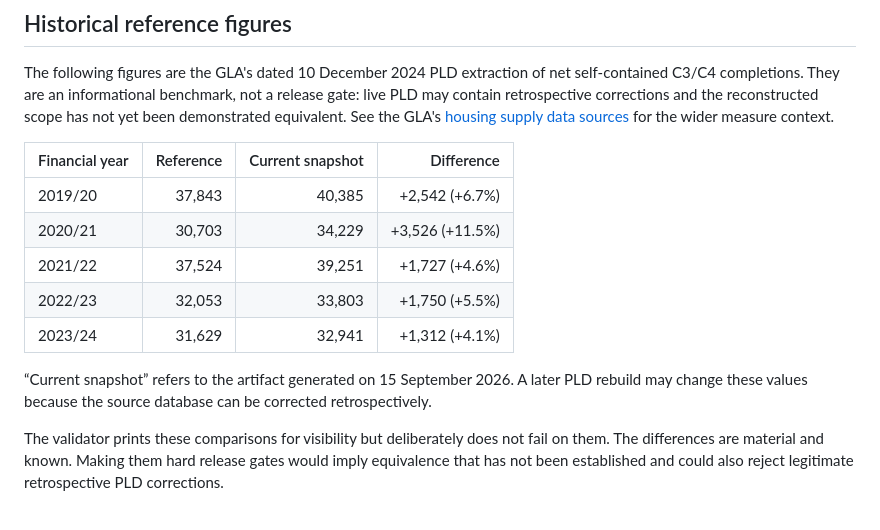
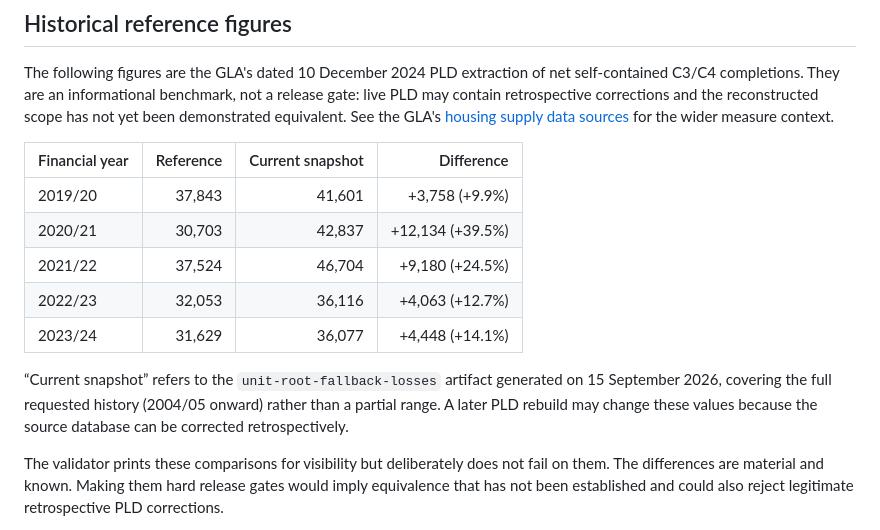
Before and after one commit to mhanmore/lds-dashboard, a Markdown page: docs/validation-benchmarks.md, the part around the change. GitHub-like rendering.

```diff
--- a/docs/validation-benchmarks.md
+++ b/docs/validation-benchmarks.md
@@ -12,13 +12,13 @@ The following figures are the GLA's dated 10 December 2024 PLD extraction of net
 
 | Financial year | Reference | Current snapshot | Difference |
 |---|---:|---:|---:|
-| 2019/20 | 37,843 | 40,385 | +2,542 (+6.7%) |
-| 2020/21 | 30,703 | 34,229 | +3,526 (+11.5%) |
-| 2021/22 | 37,524 | 39,251 | +1,727 (+4.6%) |
-| 2022/23 | 32,053 | 33,803 | +1,750 (+5.5%) |
-| 2023/24 | 31,629 | 32,941 | +1,312 (+4.1%) |
+| 2019/20 | 37,843 | 41,601 | +3,758 (+9.9%) |
+| 2020/21 | 30,703 | 42,837 | +12,134 (+39.5%) |
+| 2021/22 | 37,524 | 46,704 | +9,180 (+24.5%) |
+| 2022/23 | 32,053 | 36,116 | +4,063 (+12.7%) |
+| 2023/24 | 31,629 | 36,077 | +4,448 (+14.1%) |
 
-“Current snapshot” refers to the artifact generated on 15 September 2026. A later PLD rebuild may change these values because the source database can be corrected retrospectively.
+“Current snapshot” refers to the `unit-root-fallback-losses` artifact generated on 15 September 2026, covering the full requested history (2004/05 onward) rather than a partial range. A later PLD rebuild may change these values because the source database can be corrected retrospectively.
 
 The validator prints these comparisons for visibility but deliberately does not fail on them. The differences are material and known. Making them hard release gates would imply equivalence that has not been established and could also reject legitimate retrospective PLD corrections.
 
```
Also changed, not shown: spec.md (+11 -11 lines).
